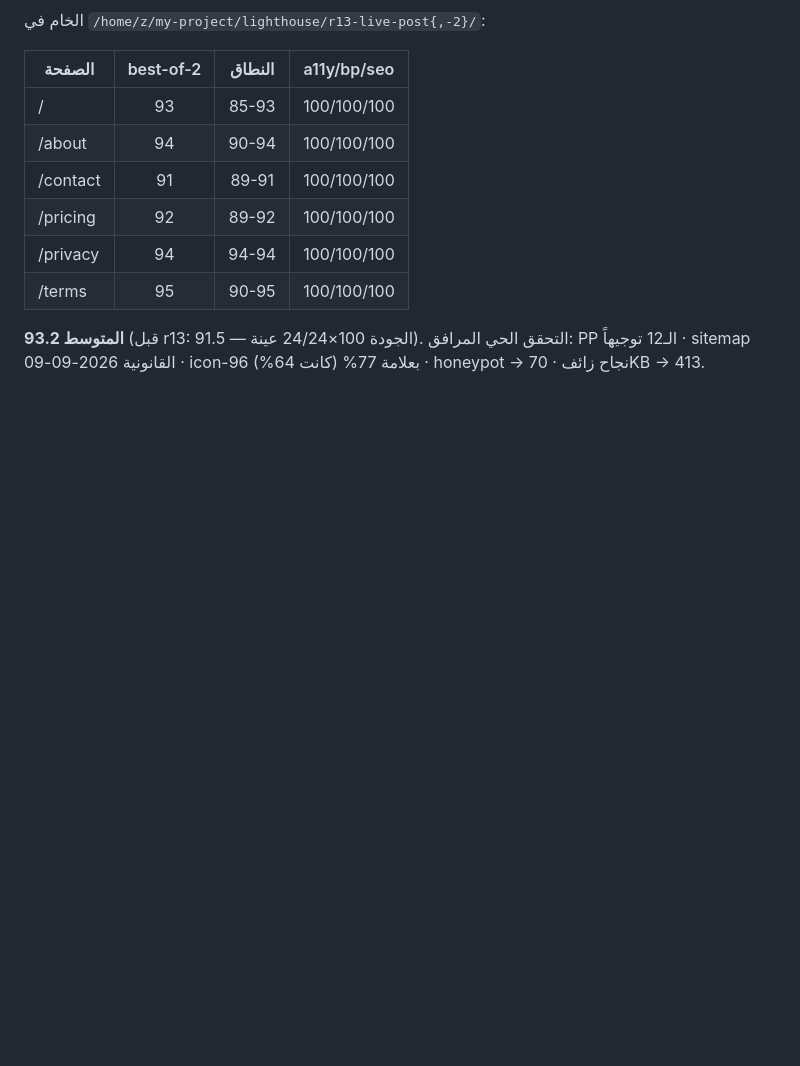
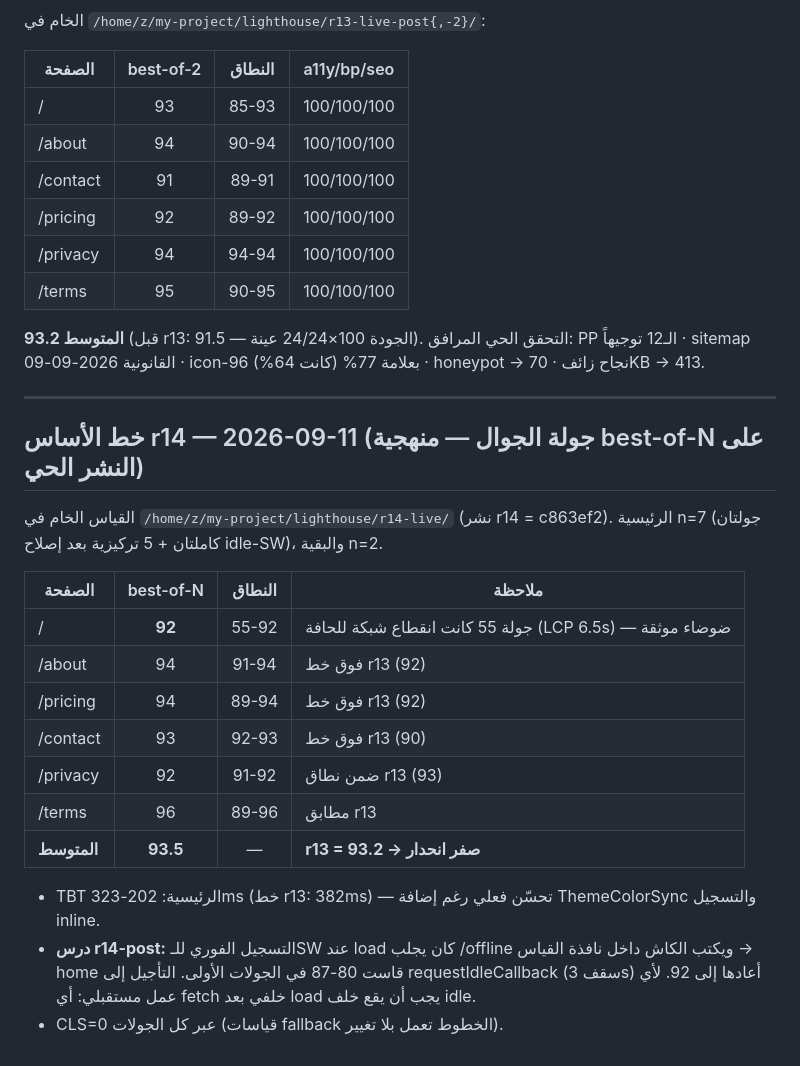
Before and after one commit to ahmadmedo1012/Smart-Link, a Markdown page: docs/lighthouse-baseline.md, the part around the change. GitHub-like rendering; blank space fills up the shorter version.

Commit message:
docs(r14): خط الأساس الحي — 93.5 متوسط best-of-N وصفر انحدار + درس idle-SW

```diff
--- a/docs/lighthouse-baseline.md
+++ b/docs/lighthouse-baseline.md
@@ -390,3 +390,23 @@ TBT للرئيسية استقر اليوم في 498–660ms مقابل عيّن
 | /terms | 95 | 90-95 | 100/100/100 |
 
 **المتوسط 93.2** (قبل r13: 91.5 — الجودة 100×24/24 عينة). التحقق الحي المرافق: PP الـ12 توجيهاً · sitemap القانونية 2026-09-09 · icon-96 بعلامة 77% (كانت 64%) · honeypot → نجاح زائف · 70KB → 413.
+
+---
+
+## خط الأساس r14 — 2026-09-11 (جولة الجوال — منهجية best-of-N على النشر الحي)
+
+القياس الخام في `/home/z/my-project/lighthouse/r14-live/` (نشر r14 = c863ef2). الرئيسية n=7 (جولتان كاملتان + 5 تركيزية بعد إصلاح idle-SW)، والبقية n=2.
+
+| الصفحة | best-of-N | النطاق | ملاحظة |
+|---|:---:|:---:|---|
+| / | **92** | 55-92 | جولة 55 كانت انقطاع شبكة للحافة (LCP 6.5s) — ضوضاء موثقة |
+| /about | 94 | 91-94 | فوق خط r13 (92) |
+| /pricing | 94 | 89-94 | فوق خط r13 (92) |
+| /contact | 93 | 92-93 | فوق خط r13 (90) |
+| /privacy | 92 | 91-92 | ضمن نطاق r13 (93) |
+| /terms | 96 | 89-96 | مطابق r13 |
+| **المتوسط** | **93.5** | — | **r13 = 93.2 → صفر انحدار** |
+
+- TBT الرئيسية: 202-323ms (خط r13: 382ms) — تحسّن فعلي رغم إضافة ThemeColorSync والتسجيل inline.
+- **درس r14-post:** التسجيل الفوري للـSW عند load كان يجلب /offline ويكتب الكاش داخل نافذة القياس → home قاست 80-87 في الجولات الأولى. التأجيل إلى requestIdleCallback (سقف 3s) أعادها إلى 92. لأي عمل مستقبلي: أي fetch خلفي بعد load يجب أن يقع خلف idle.
+- CLS=0 عبر كل الجولات (قياسات fallback الخطوط تعمل بلا تغيير).
```
